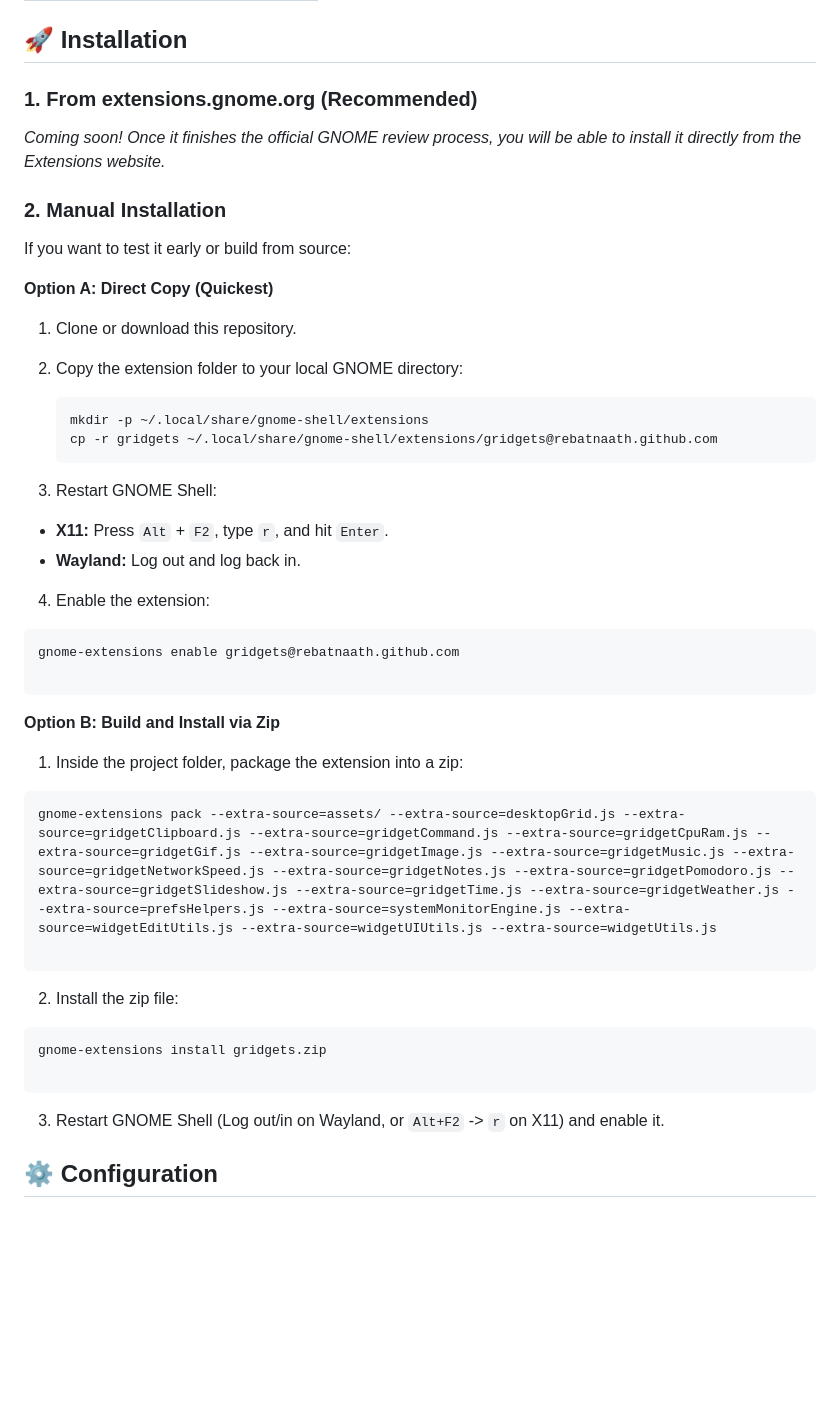
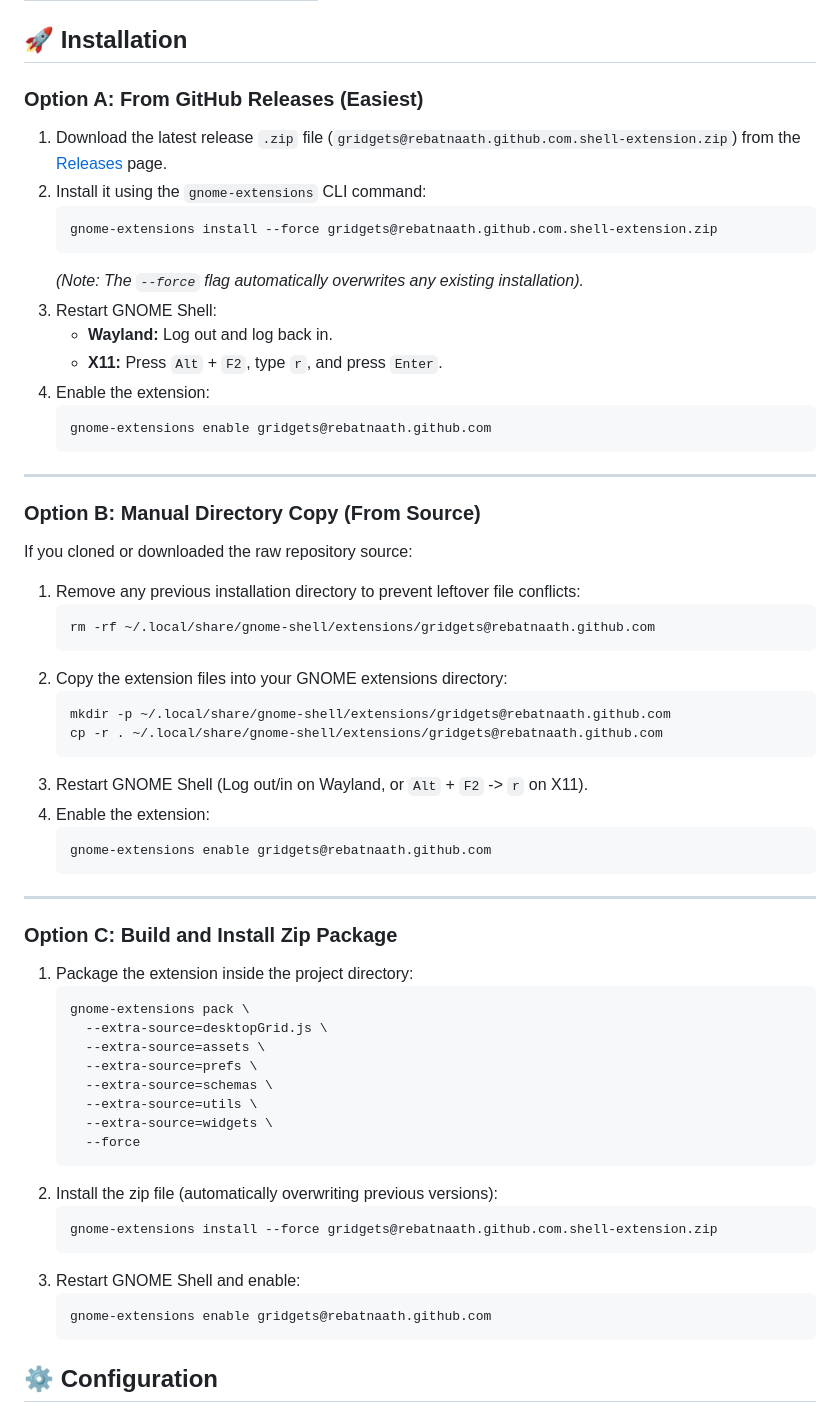
Before and after one commit to rebatnaath/gridgets, a Markdown page: README.md, the part around the change. Drawn GitHub-style; blank space fills up the shorter version.

````diff
--- a/README.md
+++ b/README.md
@@ -21,52 +21,66 @@ It lets you place widgets directly onto your desktop using a clean grid system.
 
 ## 🚀 Installation
 
-### 1. From extensions.gnome.org (Recommended)
-*Coming soon! Once it finishes the official GNOME review process, you will be able to install it directly from the Extensions website.*
+### Option A: From GitHub Releases (Easiest)
 
-### 2. Manual Installation
-
-If you want to test it early or build from source:
-
-**Option A: Direct Copy (Quickest)**
-
-1. Clone or download this repository.
-2. Copy the extension folder to your local GNOME directory:
+1. Download the latest release `.zip` file (`gridgets@rebatnaath.github.com.shell-extension.zip`) from the [Releases](https://github.com/rebatnaath/gridgets/releases) page.
+2. Install it using the `gnome-extensions` CLI command:
    ```bash
-   mkdir -p ~/.local/share/gnome-shell/extensions
-   cp -r gridgets ~/.local/share/gnome-shell/extensions/gridgets@rebatnaath.github.com
+   gnome-extensions install --force gridgets@rebatnaath.github.com.shell-extension.zip
+   ```
+   *(Note: The `--force` flag automatically overwrites any existing installation).*
+3. Restart GNOME Shell:
+   * **Wayland:** Log out and log back in.
+   * **X11:** Press `Alt` + `F2`, type `r`, and press `Enter`.
+4. Enable the extension:
+   ```bash
+   gnome-extensions enable gridgets@rebatnaath.github.com
    ```
 
-3. Restart GNOME Shell:
-* **X11:** Press `Alt` + `F2`, type `r`, and hit `Enter`.
-* **Wayland:** Log out and log back in.
+---
 
+### Option B: Manual Directory Copy (From Source)
 
+If you cloned or downloaded the raw repository source:
+
+1. Remove any previous installation directory to prevent leftover file conflicts:
+   ```bash
+   rm -rf ~/.local/share/gnome-shell/extensions/gridgets@rebatnaath.github.com
+   ```
+2. Copy the extension files into your GNOME extensions directory:
+   ```bash
+   mkdir -p ~/.local/share/gnome-shell/extensions/gridgets@rebatnaath.github.com
+   cp -r . ~/.local/share/gnome-shell/extensions/gridgets@rebatnaath.github.com
+   ```
+3. Restart GNOME Shell (Log out/in on Wayland, or `Alt` + `F2` -> `r` on X11).
 4. Enable the extension:
-```bash
-gnome-extensions enable gridgets@rebatnaath.github.com
+   ```bash
+   gnome-extensions enable gridgets@rebatnaath.github.com
+   ```
 
-```
+---
 
+### Option C: Build and Install Zip Package
 
-
-**Option B: Build and Install via Zip**
-
-1. Inside the project folder, package the extension into a zip:
-```bash
-gnome-extensions pack --extra-source=assets/ --extra-source=desktopGrid.js --extra-source=gridgetClipboard.js --extra-source=gridgetCommand.js --extra-source=gridgetCpuRam.js --extra-source=gridgetGif.js --extra-source=gridgetImage.js --extra-source=gridgetMusic.js --extra-source=gridgetNetworkSpeed.js --extra-source=gridgetNotes.js --extra-source=gridgetPomodoro.js --extra-source=gridgetSlideshow.js --extra-source=gridgetTime.js --extra-source=gridgetWeather.js --extra-source=prefsHelpers.js --extra-source=systemMonitorEngine.js --extra-source=widgetEditUtils.js --extra-source=widgetUIUtils.js --extra-source=widgetUtils.js
-
-```
-
-
-2. Install the zip file:
-```bash
-gnome-extensions install gridgets.zip
-
-```
-
-
-3. Restart GNOME Shell (Log out/in on Wayland, or `Alt+F2` -> `r` on X11) and enable it.
+1. Package the extension inside the project directory:
+   ```bash
+   gnome-extensions pack \
+     --extra-source=desktopGrid.js \
+     --extra-source=assets \
+     --extra-source=prefs \
+     --extra-source=schemas \
+     --extra-source=utils \
+     --extra-source=widgets \
+     --force
+   ```
+2. Install the zip file (automatically overwriting previous versions):
+   ```bash
+   gnome-extensions install --force gridgets@rebatnaath.github.com.shell-extension.zip
+   ```
+3. Restart GNOME Shell and enable:
+   ```bash
+   gnome-extensions enable gridgets@rebatnaath.github.com
+   ```
 
 ## ⚙️ Configuration
 
````
